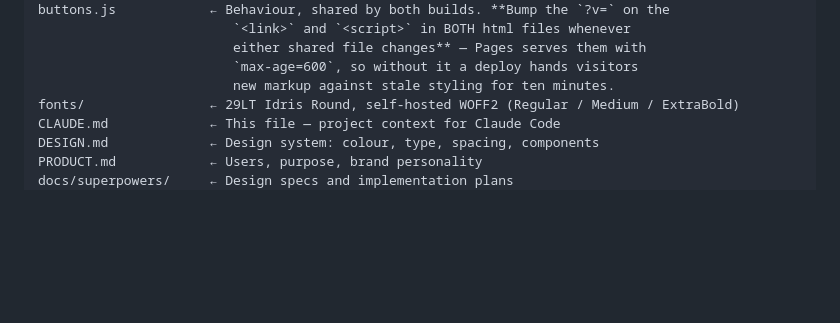
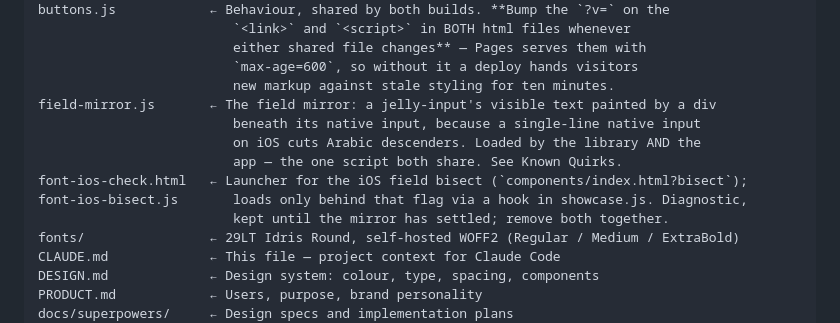
Before and after one commit to Q8Kartal/minaa-payments, a Markdown page: CLAUDE.md, the part around one of its changes. Drawn GitHub-style; blank space fills up the shorter version.

Commit message:
docs: the field mirror and two iOS facts, into CLAUDE.md
Ahmad confirmed C-05 on the iPhone — glyphs whole, light mode Secondary 600,
measurements right — so the mirror is settled enough to be project context
rather than session memory. Known Quirks gains the whole shape of it: two bugs
that look identical, the desktop one a font metric and the iOS one the
single-line native input itself; what field-mirror.js does and what stays
native; the one thing never to blank; the six falsified hypotheses so nobody
re-chases them; and the lesson that every harness had reset the cause.

A second quirk records the tracking rule: no letter-spacing on Arabic, WebKit
applies it and Blink does not, the RTL build zeroes it.

The file map gains field-mirror.js as the one script both pages load, and the
bisect launcher and script as diagnostics to be removed together once the
mirror has settled. Facts only; no new rules.

Co-Authored-By: Claude Opus 5 <noreply@anthropic.com>

```diff
--- a/CLAUDE.md
+++ b/CLAUDE.md
@@ -272,6 +274,13 @@ buttons.js            ← Behaviour, shared by both builds. **Bump the `?v=` on
                          either shared file changes** — Pages serves them with
                          `max-age=600`, so without it a deploy hands visitors
                          new markup against stale styling for ten minutes.
+field-mirror.js       ← The field mirror: a jelly-input's visible text painted by a div
+                         beneath its native input, because a single-line native input
+                         on iOS cuts Arabic descenders. Loaded by the library AND the
+                         app — the one script both share. See Known Quirks.
+font-ios-check.html   ← Launcher for the iOS field bisect (`components/index.html?bisect`);
+font-ios-bisect.js       loads only behind that flag via a hook in showcase.js. Diagnostic,
+                         kept until the mirror has settled; remove both together.
 fonts/                ← 29LT Idris Round, self-hosted WOFF2 (Regular / Medium / ExtraBold)
 CLAUDE.md             ← This file — project context for Claude Code
 DESIGN.md             ← Design system: colour, type, spacing, components
```
Also changed, not shown: other parts of CLAUDE.md (+2 -0 lines).
